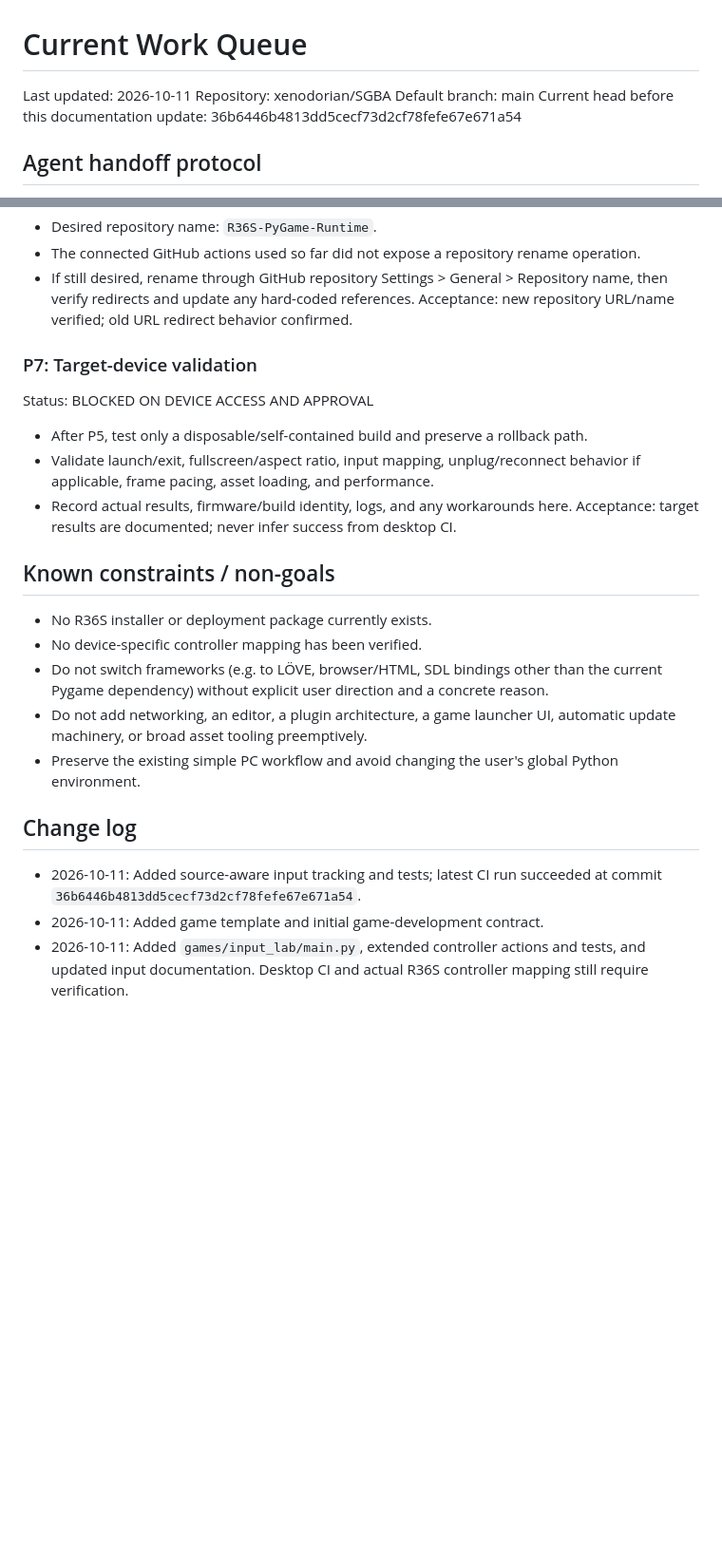
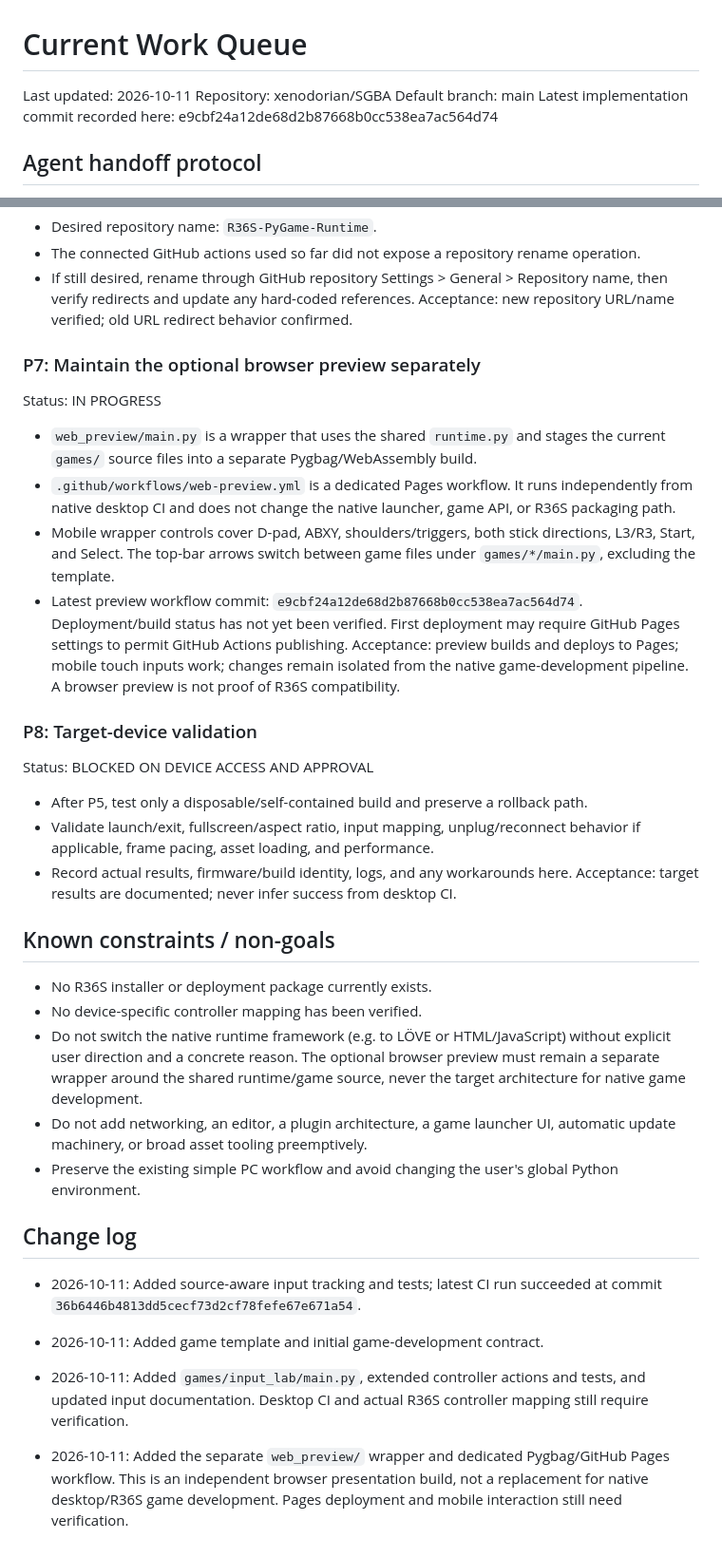
Before and after one commit to xenodorian/SGBA, a Markdown page: Current_Work.md, 2 parts joined by grey strips. Shown at 95% size. GitHub-like rendering; blank space fills up the shorter version.

Commit message:
Track isolated browser preview as separate optional component

```diff
--- a/Current_Work.md
+++ b/Current_Work.md
@@ -3,7 +3,7 @@
 Last updated: 2026-10-11
 Repository: xenodorian/SGBA
 Default branch: main
-Current head before this documentation update: 36b6446b4813dd5cecf73d2cf78fefe67e671a54
+Latest implementation commit recorded here: e9cbf24a12de68d2b87668b0cc538ea7ac564d74
 
 ## Agent handoff protocol
 
@@ -92,7 +92,15 @@ Status: BLOCKED ON REPOSITORY ADMIN ACTION
 - If still desired, rename through GitHub repository Settings > General > Repository name, then verify redirects and update any hard-coded references.
 Acceptance: new repository URL/name verified; old URL redirect behavior confirmed.
 
-### P7: Target-device validation
+### P7: Maintain the optional browser preview separately
+Status: IN PROGRESS
+- `web_preview/main.py` is a wrapper that uses the shared `runtime.py` and stages the current `games/` source files into a separate Pygbag/WebAssembly build.
+- `.github/workflows/web-preview.yml` is a dedicated Pages workflow. It runs independently from native desktop CI and does not change the native launcher, game API, or R36S packaging path.
+- Mobile wrapper controls cover D-pad, ABXY, shoulders/triggers, both stick directions, L3/R3, Start, and Select. The top-bar arrows switch between game files under `games/*/main.py`, excluding the template.
+- Latest preview workflow commit: `e9cbf24a12de68d2b87668b0cc538ea7ac564d74`. Deployment/build status has not yet been verified. First deployment may require GitHub Pages settings to permit GitHub Actions publishing.
+Acceptance: preview builds and deploys to Pages; mobile touch inputs work; changes remain isolated from the native game-development pipeline. A browser preview is not proof of R36S compatibility.
+
+### P8: Target-device validation
 Status: BLOCKED ON DEVICE ACCESS AND APPROVAL
 - After P5, test only a disposable/self-contained build and preserve a rollback path.
 - Validate launch/exit, fullscreen/aspect ratio, input mapping, unplug/reconnect behavior if applicable, frame pacing, asset loading, and performance.
@@ -103,7 +111,7 @@ Acceptance: target results are documented; never infer success from desktop CI.
 
 - No R36S installer or deployment package currently exists.
 - No device-specific controller mapping has been verified.
-- Do not switch frameworks (e.g. to LÖVE, browser/HTML, SDL bindings other than the current Pygame dependency) without explicit user direction and a concrete reason.
+- Do not switch the native runtime framework (e.g. to LÖVE or HTML/JavaScript) without explicit user direction and a concrete reason. The optional browser preview must remain a separate wrapper around the shared runtime/game source, never the target architecture for native game development.
 - Do not add networking, an editor, a plugin architecture, a game launcher UI, automatic update machinery, or broad asset tooling preemptively.
 - Preserve the existing simple PC workflow and avoid changing the user's global Python environment.
 
@@ -112,3 +120,5 @@ Acceptance: target results are documented; never infer success from desktop CI.
 - 2026-10-11: Added source-aware input tracking and tests; latest CI run succeeded at commit `36b6446b4813dd5cecf73d2cf78fefe67e671a54`.
 - 2026-10-11: Added game template and initial game-development contract.
 - 2026-10-11: Added `games/input_lab/main.py`, extended controller actions and tests, and updated input documentation. Desktop CI and actual R36S controller mapping still require verification.
+
+- 2026-10-11: Added the separate `web_preview/` wrapper and dedicated Pygbag/GitHub Pages workflow. This is an independent browser presentation build, not a replacement for native desktop/R36S game development. Pages deployment and mobile interaction still need verification.
```
